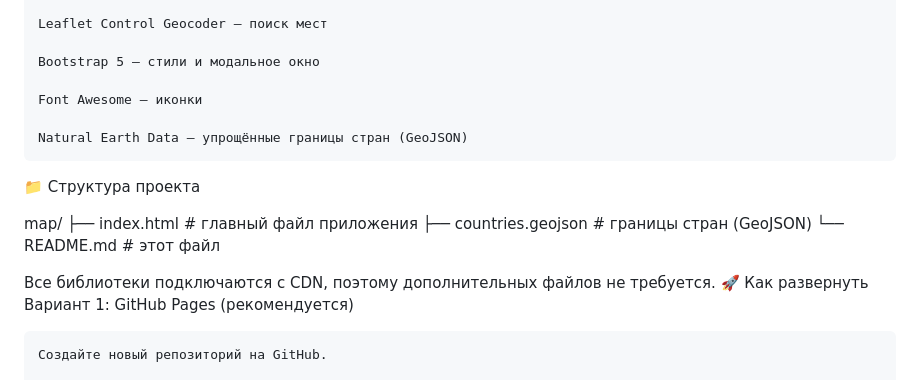
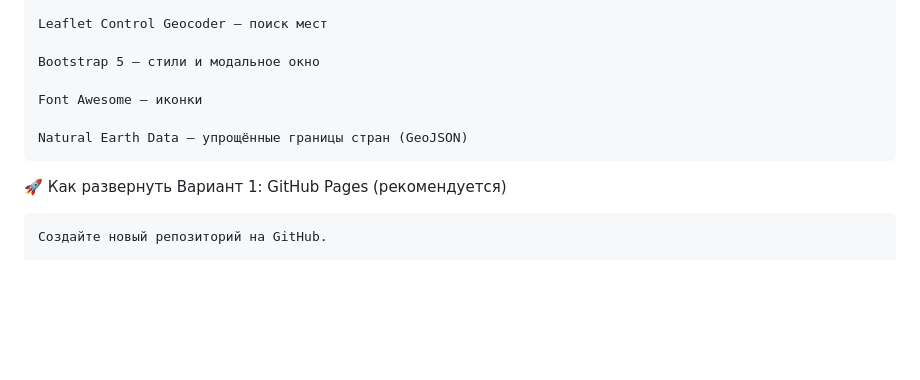
Before and after one commit to PivRost/map, a Markdown page: README.md, the part around the change. GitHub-like rendering; blank space fills up the shorter version.

```diff
--- a/README.md
+++ b/README.md
@@ -44,14 +44,6 @@
 
     Natural Earth Data — упрощённые границы стран (GeoJSON)
 
-📁 Структура проекта
-
-map/
-├── index.html           # главный файл приложения
-├── countries.geojson    # границы стран (GeoJSON)
-└── README.md            # этот файл
-
-Все библиотеки подключаются с CDN, поэтому дополнительных файлов не требуется.
 🚀 Как развернуть
 Вариант 1: GitHub Pages (рекомендуется)
 
```
